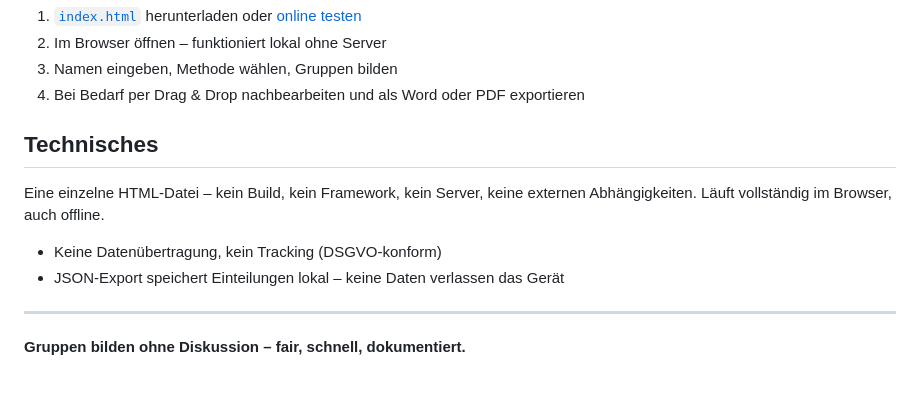
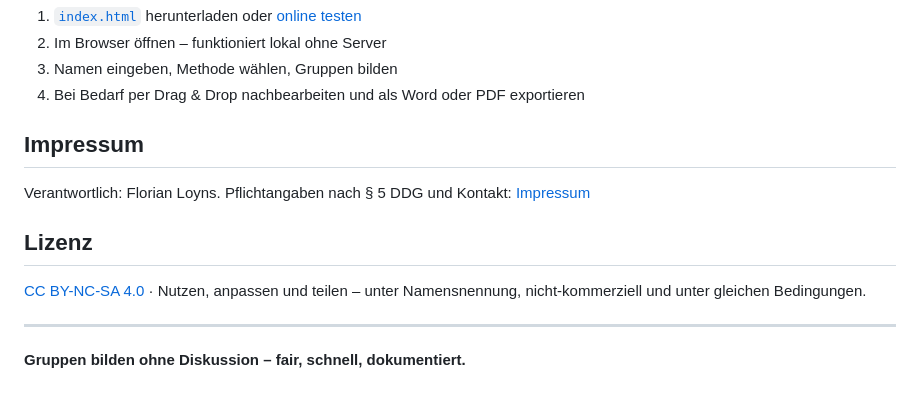
Before and after one commit to FlorianLoyns/gruppeneinteilung, a Markdown page: README.md, the part around the change. GitHub-like rendering.

```diff
--- a/README.md
+++ b/README.md
@@ -70,12 +70,14 @@ Gruppeneinteilungen kosten im Unterricht Zeit und erzeugen Diskussionen. Dieses
 4. Bei Bedarf per Drag & Drop nachbearbeiten und als Word oder PDF exportieren
 
 
-## Technisches
+## Impressum
 
-Eine einzelne HTML-Datei – kein Build, kein Framework, kein Server, keine externen Abhängigkeiten. Läuft vollständig im Browser, auch offline.
+Verantwortlich: Florian Loyns. Pflichtangaben nach § 5 DDG und Kontakt: [Impressum](https://florianloyns.github.io/Impressum/)
 
-- Keine Datenübertragung, kein Tracking (DSGVO-konform)
-- JSON-Export speichert Einteilungen lokal – keine Daten verlassen das Gerät
+## Lizenz
+
+[CC BY-NC-SA 4.0](https://creativecommons.org/licenses/by-nc-sa/4.0/deed.de) · Nutzen, anpassen und teilen – unter Namensnennung, nicht-kommerziell und unter gleichen Bedingungen.
+
 
 ---
 
```
